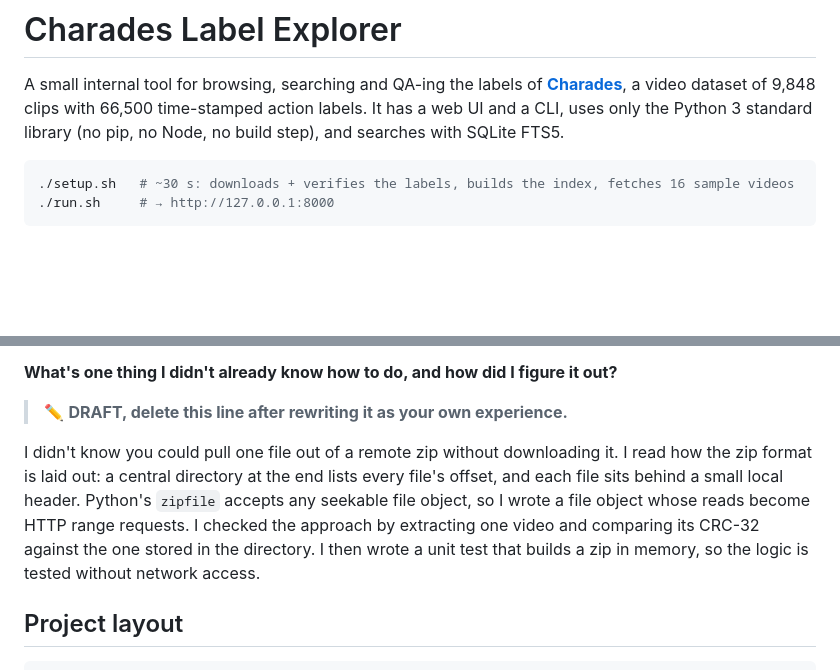
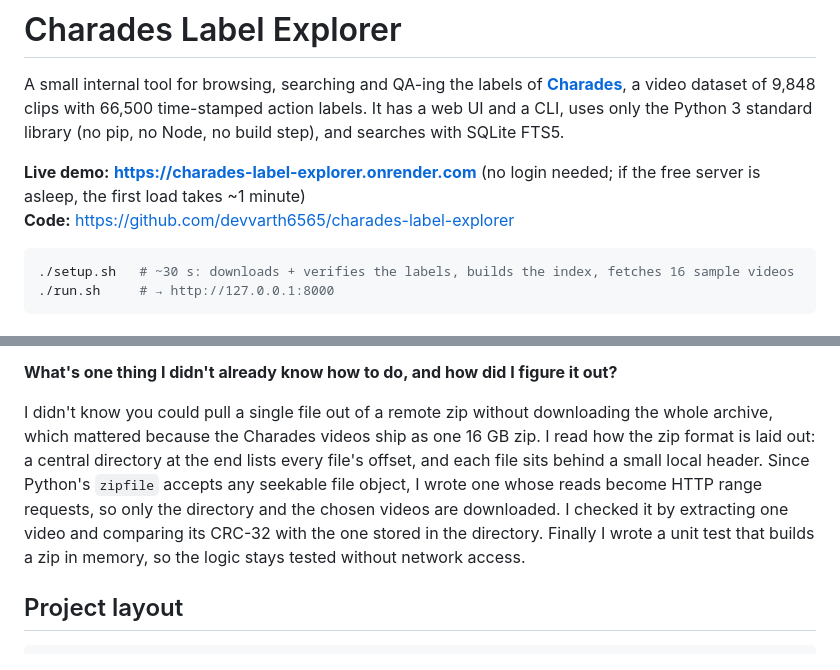
Before and after one commit to devvarth6565/charades-label-explorer, a Markdown page: README.md, 2 parts joined by grey strips. Rendered like a GitHub page; blank space fills up the shorter version.

Commit message:
Finalize reflection answers and link the live demo in the README

````diff
--- a/README.md
+++ b/README.md
@@ -5,6 +5,9 @@ A small internal tool for browsing, searching and QA-ing the labels of
 9,848 clips with 66,500 time-stamped action labels. It has a web UI and a
 CLI, uses only the Python 3 standard library (no pip, no Node, no build
 step), and searches with SQLite FTS5.
+
+**Live demo:** **<https://charades-label-explorer.onrender.com>** (no login needed; if the free server is asleep, the first load takes ~1 minute)
+**Code:** <https://github.com/devvarth6565/charades-label-explorer>
 
 ```bash
 ./setup.sh   # ~30 s: downloads + verifies the labels, builds the index, fetches 16 sample videos
@@ -257,16 +258,16 @@ result sets by computing the matching IDs once per request.
 
 **What's one thing I didn't already know how to do, and how did I figure it out?**
 
-> ✏️ **DRAFT, delete this line after rewriting it as your own experience.**
-
-I didn't know you could pull one file out of a remote zip without
-downloading it. I read how the zip format is laid out: a central directory
-at the end lists every file's offset, and each file sits behind a small
-local header. Python's `zipfile` accepts any seekable file object, so I
-wrote a file object whose reads become HTTP range requests. I checked the
-approach by extracting one video and comparing its CRC-32 against the one
-stored in the directory. I then wrote a unit test that builds a zip in
-memory, so the logic is tested without network access.
+I didn't know you could pull a single file out of a remote zip without
+downloading the whole archive, which mattered because the Charades videos
+ship as one 16 GB zip. I read how the zip format is laid out: a central
+directory at the end lists every file's offset, and each file sits behind a
+small local header. Since Python's `zipfile` accepts any seekable file object,
+I wrote one whose reads become HTTP range requests, so only the directory and
+the chosen videos are downloaded. I checked it by extracting one video and
+comparing its CRC-32 with the one stored in the directory. Finally I wrote a
+unit test that builds a zip in memory, so the logic stays tested without
+network access.
 
 ## Project layout
 
````
Also changed, not shown: other parts of README.md (+0 -2 lines).
